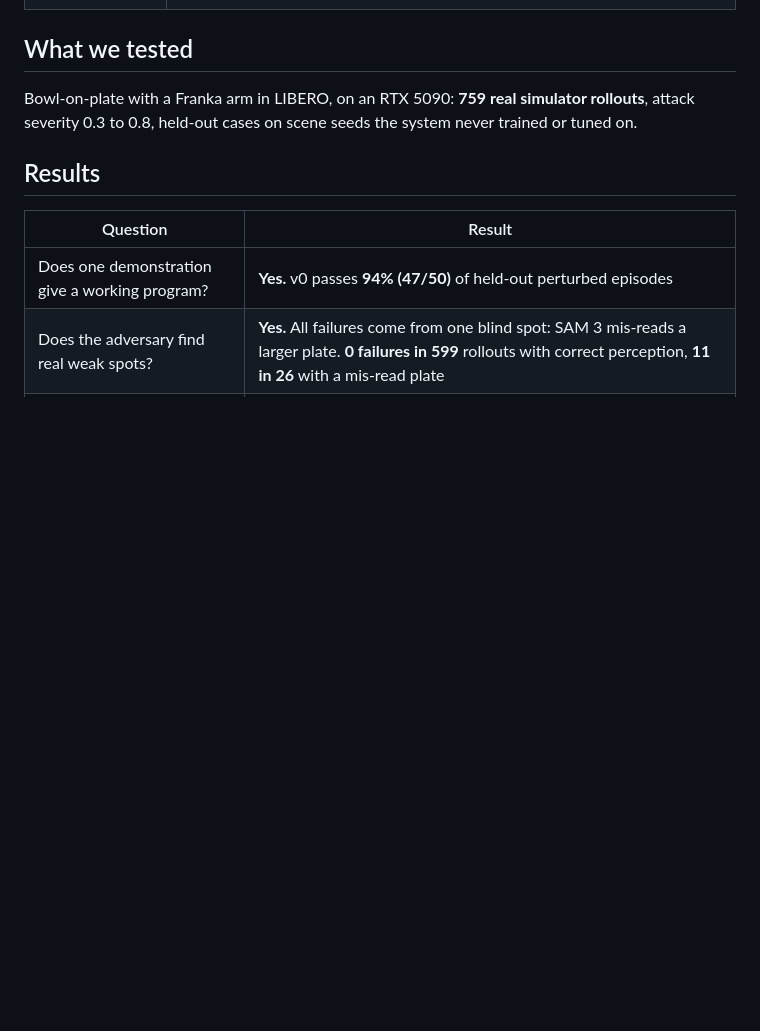
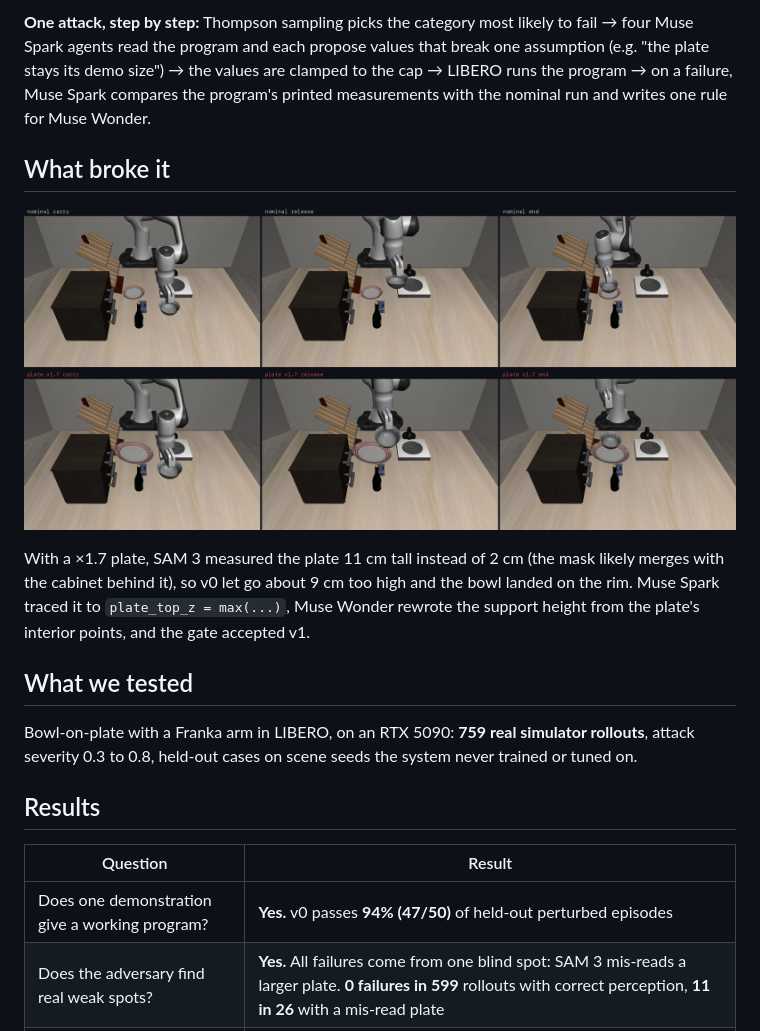
Before and after one commit to alfredowh/ANTS, a Markdown page: README.md, the part around one of its changes. GitHub-like rendering; pictures changed too: docs/images/size_failure.png (added); blank space fills up the shorter version.

```diff
--- a/README.md
+++ b/README.md
@@ -25,3 +57,10 @@ Robots learn one task at a time from lots of data, and nobody can say when they
+**One attack, step by step:** Thompson sampling picks the category most likely to fail → four Muse Spark agents read the program and each propose values that break one assumption (e.g. "the plate stays its demo size") → the values are clamped to the cap → LIBERO runs the program → on a failure, Muse Spark compares the program's printed measurements with the nominal run and writes one rule for Muse Wonder.
+
+## What broke it
+
+![Nominal vs plate x1.7, same seed: carry, release, end](docs/images/size_failure.png)
+
+With a ×1.7 plate, SAM 3 measured the plate 11 cm tall instead of 2 cm (the mask likely merges with the cabinet behind it), so v0 let go about 9 cm too high and the bowl landed on the rim. Muse Spark traced it to `plate_top_z = max(...)`, Muse Wonder rewrote the support height from the plate's interior points, and the gate accepted v1.
 
 ## What we tested
 
```
Also changed, not shown: other parts of README.md (+68 -4 lines), docs/images/libero_scene.png (added), 4 other files.
